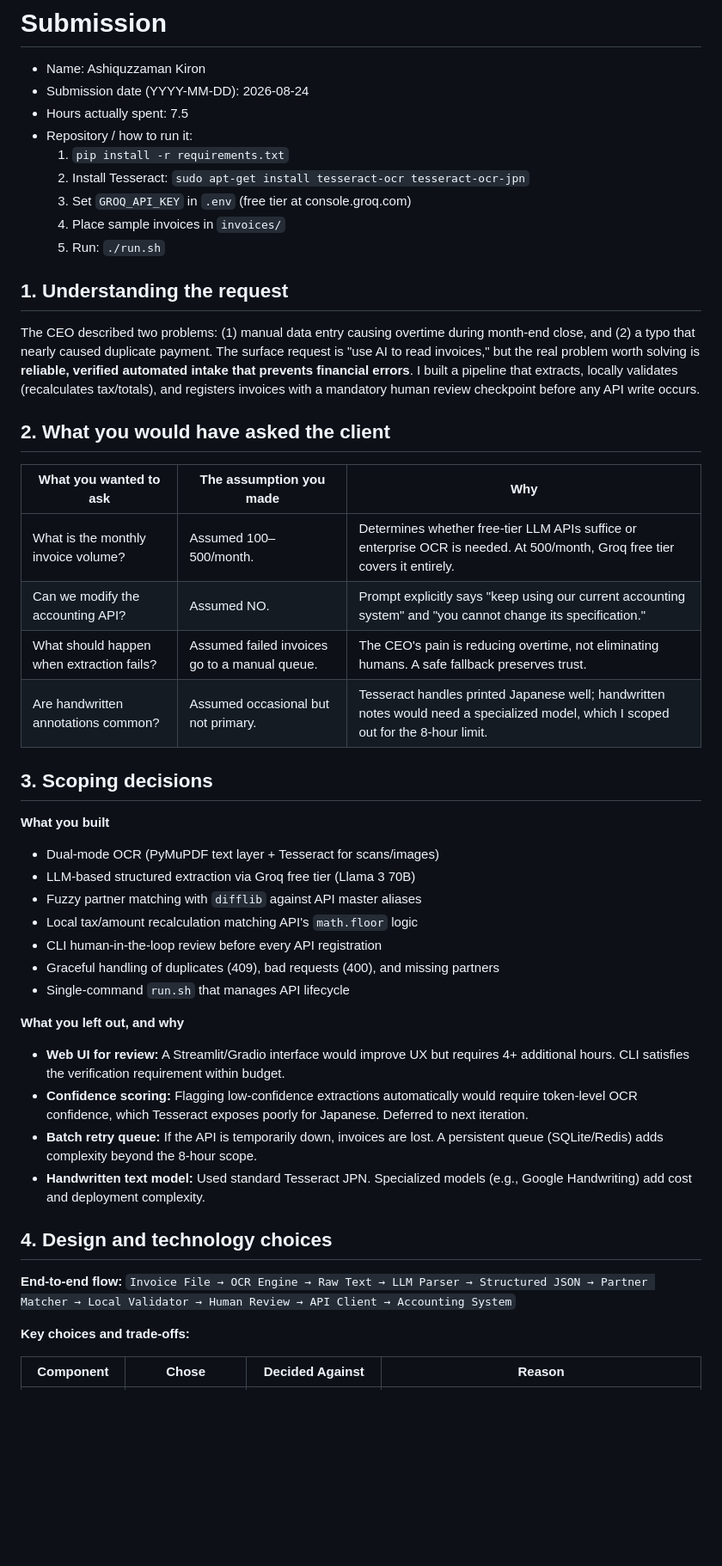
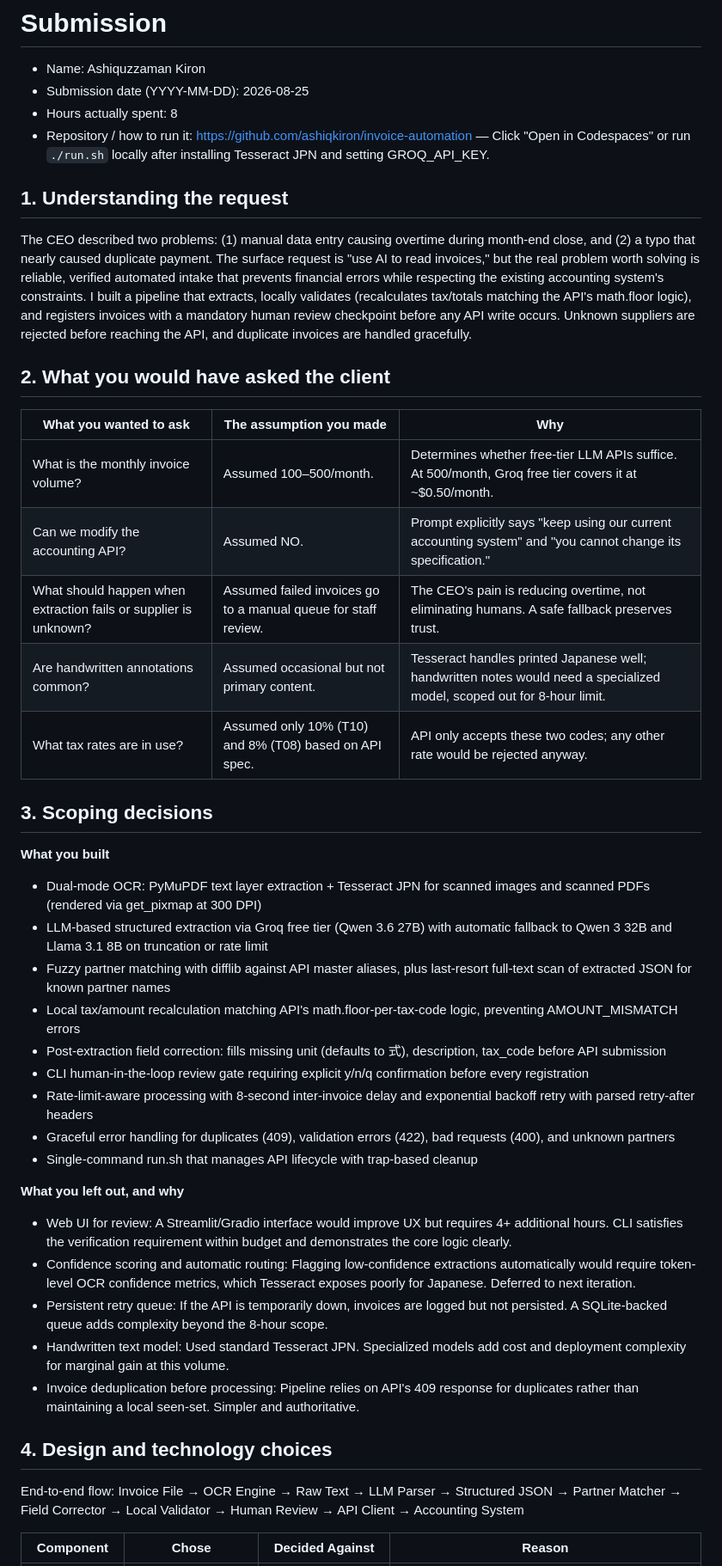
Before and after one commit to AshiqKiron/invoice-automation, a Markdown page: SUBMISSION.md, the part around one of its changes. Shown at 86% size. Rendered like a GitHub page; blank space fills up the shorter version.

```diff
--- a/SUBMISSION.md
+++ b/SUBMISSION.md
@@ -1,51 +1,49 @@
 # Submission
 
 - Name: Ashiquzzaman Kiron
-- Submission date (YYYY-MM-DD): 2026-08-24
-- Hours actually spent: 7.5
-- Repository / how to run it:
-  1. `pip install -r requirements.txt`
-  2. Install Tesseract: `sudo apt-get install tesseract-ocr tesseract-ocr-jpn`
-  3. Set `GROQ_API_KEY` in `.env` (free tier at console.groq.com)
-  4. Place sample invoices in `invoices/`
-  5. Run: `./run.sh`
+- Submission date (YYYY-MM-DD): 2026-08-25
+- Hours actually spent: 8
+- Repository / how to run it: https://github.com/ashiqkiron/invoice-automation — Click "Open in Codespaces" or run `./run.sh` locally after installing Tesseract JPN and setting GROQ_API_KEY.
 
 ## 1. Understanding the request
 
-The CEO described two problems: (1) manual data entry causing overtime during month-end close, and (2) a typo that nearly caused duplicate payment. The surface request is "use AI to read invoices," but the real problem worth solving is **reliable, verified automated intake that prevents financial errors**. I built a pipeline that extracts, locally validates (recalculates tax/totals), and registers invoices with a mandatory human review checkpoint before any API write occurs.
+The CEO described two problems: (1) manual data entry causing overtime during month-end close, and (2) a typo that nearly caused duplicate payment. The surface request is "use AI to read invoices," but the real problem worth solving is reliable, verified automated intake that prevents financial errors while respecting the existing accounting system's constraints. I built a pipeline that extracts, locally validates (recalculates tax/totals matching the API's math.floor logic), and registers invoices with a mandatory human review checkpoint before any API write occurs. Unknown suppliers are rejected before reaching the API, and duplicate invoices are handled gracefully.
 
 ## 2. What you would have asked the client
 
 | What you wanted to ask | The assumption you made | Why |
 |---|---|---|
-| What is the monthly invoice volume? | Assumed 100–500/month. | Determines whether free-tier LLM APIs suffice or enterprise OCR is needed. At 500/month, Groq free tier covers it entirely. |
+| What is the monthly invoice volume? | Assumed 100–500/month. | Determines whether free-tier LLM APIs suffice. At 500/month, Groq free tier covers it at ~$0.50/month. |
 | Can we modify the accounting API? | Assumed NO. | Prompt explicitly says "keep using our current accounting system" and "you cannot change its specification." |
-| What should happen when extraction fails? | Assumed failed invoices go to a manual queue. | The CEO's pain is reducing overtime, not eliminating humans. A safe fallback preserves trust. |
-| Are handwritten annotations common? | Assumed occasional but not primary. | Tesseract handles printed Japanese well; handwritten notes would need a specialized model, which I scoped out for the 8-hour limit. |
+| What should happen when extraction fails or supplier is unknown? | Assumed failed invoices go to a manual queue for staff review. | The CEO's pain is reducing overtime, not eliminating humans. A safe fallback preserves trust. |
+| Are handwritten annotations common? | Assumed occasional but not primary content. | Tesseract handles printed Japanese well; handwritten notes would need a specialized model, scoped out for 8-hour limit. |
+| What tax rates are in use? | Assumed only 10% (T10) and 8% (T08) based on API spec. | API only accepts these two codes; any other rate would be rejected anyway. |
 
 ## 3. Scoping decisions
 
 **What you built**
-- Dual-mode OCR (PyMuPDF text layer + Tesseract for scans/images)
-- LLM-based structured extraction via Groq free tier (Llama 3 70B)
-- Fuzzy partner matching with `difflib` against API master aliases
-- Local tax/amount recalculation matching API's `math.floor` logic
-- CLI human-in-the-loop review before every API registration
-- Graceful handling of duplicates (409), bad requests (400), and missing partners
-- Single-command `run.sh` that manages API lifecycle
+
+- Dual-mode OCR: PyMuPDF text layer extraction + Tesseract JPN for scanned images and scanned PDFs (rendered via get_pixmap at 300 DPI)
+- LLM-based structured extraction via Groq free tier (Qwen 3.6 27B) with automatic fallback to Qwen 3 32B and Llama 3.1 8B on truncation or rate limit
+- Fuzzy partner matching with difflib against API master aliases, plus last-resort full-text scan of extracted JSON for known partner names
+- Local tax/amount recalculation matching API's math.floor-per-tax-code logic, preventing AMOUNT_MISMATCH errors
+- Post-extraction field correction: fills missing unit (defaults to 式), description, tax_code before API submission
+- CLI human-in-the-loop review gate requiring explicit y/n/q confirmation before every registration
+- Rate-limit-aware processing with 8-second inter-invoice delay and exponential backoff retry with parsed retry-after headers
+- Graceful error handling for duplicates (409), validation errors (422), bad requests (400), and unknown partners
+- Single-command run.sh that manages API lifecycle with trap-based cleanup
 
 **What you left out, and why**
-- **Web UI for review:** A Streamlit/Gradio interface would improve UX but requires 4+ additional hours. CLI satisfies the verification requirement within budget.
-- **Confidence scoring:** Flagging low-confidence extractions automatically would require token-level OCR confidence, which Tesseract exposes poorly for Japanese. Deferred to next iteration.
-- **Batch retry queue:** If the API is temporarily down, invoices are lost. A persistent queue (SQLite/Redis) adds complexity beyond the 8-hour scope.
-- **Handwritten text model:** Used standard Tesseract JPN. Specialized models (e.g., Google Handwriting) add cost and deployment complexity.
+
+- Web UI for review: A Streamlit/Gradio interface would improve UX but requires 4+ additional hours. CLI satisfies the verification requirement within budget and demonstrates the core logic clearly.
+- Confidence scoring and automatic routing: Flagging low-confidence extractions automatically would require token-level OCR confidence metrics, which Tesseract exposes poorly for Japanese. Deferred to next iteration.
+- Persistent retry queue: If the API is temporarily down, invoices are logged but not persisted. A SQLite-backed queue adds complexity beyond the 8-hour scope.
+- Handwritten text model: Used standard Tesseract JPN. Specialized models add cost and deployment complexity for marginal gain at this volume.
+- Invoice deduplication before processing: Pipeline relies on API's 409 response for duplicates rather than maintaining a local seen-set. Simpler and authoritative.
 
 ## 4. Design and technology choices
 
-**End-to-end flow:**
-`Invoice File → OCR Engine → Raw Text → LLM Parser → Structured JSON → Partner Matcher → Local Validator → Human Review → API Client → Accounting System`
-
-**Key choices and trade-offs:**
+End-to-end flow: Invoice File → OCR Engine → Raw Text → LLM Parser → Structured JSON → Partner Matcher → Field Corrector → Local Validator → Human Review → API Client → Accounting System
 
 | Component | Chose | Decided Against | Reason |
 |---|---|---|---|
```
Also changed, not shown: other parts of SUBMISSION.md (+40 -31 lines).
